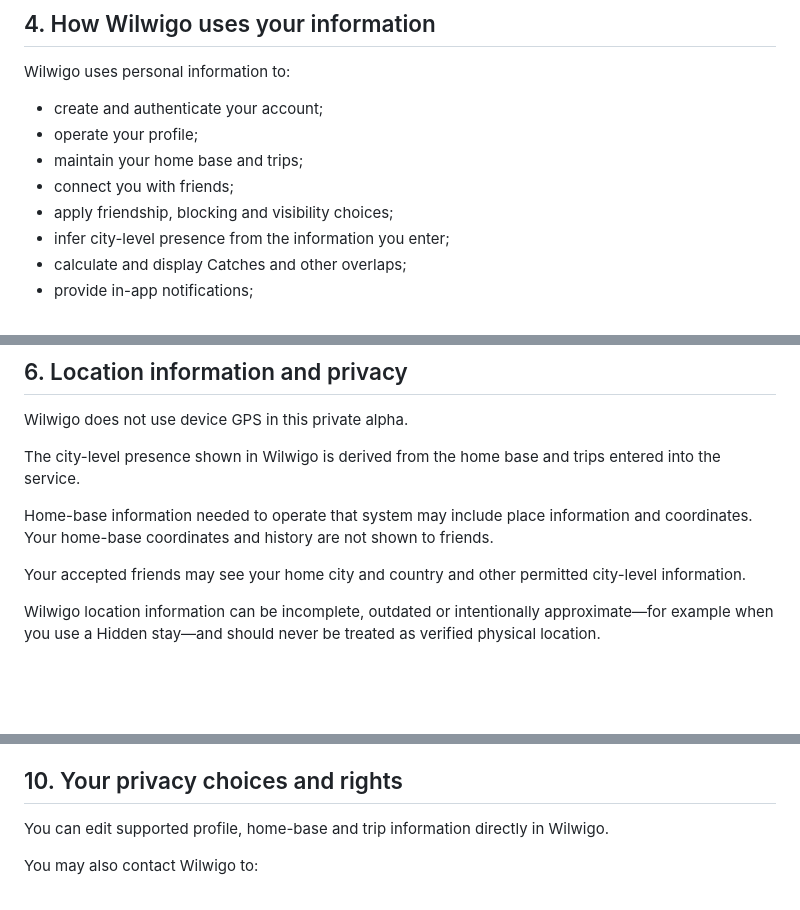
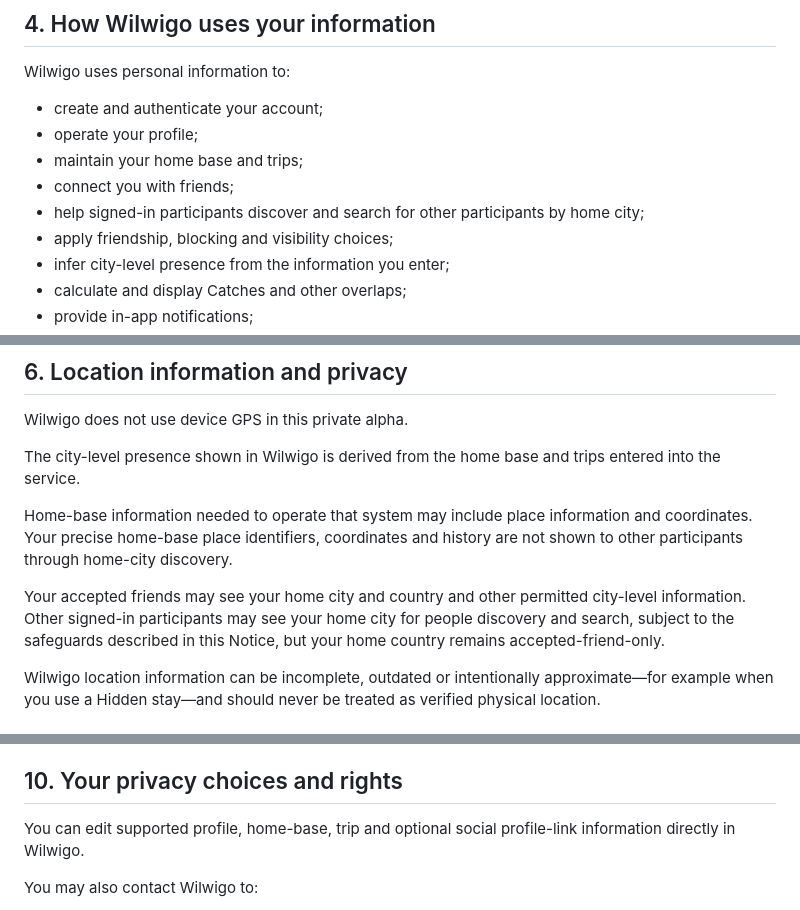
Before and after one commit to Wilwigo/wilwigo-website, a Markdown page: privacy.md, 3 parts joined by grey strips. Drawn GitHub-style; blank space fills up the shorter version.

```diff
--- a/privacy.md
+++ b/privacy.md
@@ -97,6 +108,7 @@ Wilwigo uses personal information to:
 - operate your profile;
 - maintain your home base and trips;
 - connect you with friends;
+- help signed-in participants discover and search for other participants by home city;
 - apply friendship, blocking and visibility choices;
 - infer city-level presence from the information you enter;
 - calculate and display Catches and other overlaps;
@@ -145,9 +163,9 @@ Wilwigo does not use device GPS in this private alpha.
 
 The city-level presence shown in Wilwigo is derived from the home base and trips entered into the service.
 
-Home-base information needed to operate that system may include place information and coordinates. Your home-base coordinates and history are not shown to friends.
+Home-base information needed to operate that system may include place information and coordinates. Your precise home-base place identifiers, coordinates and history are not shown to other participants through home-city discovery.
 
-Your accepted friends may see your home city and country and other permitted city-level information.
+Your accepted friends may see your home city and country and other permitted city-level information. Other signed-in participants may see your home city for people discovery and search, subject to the safeguards described in this Notice, but your home country remains accepted-friend-only.
 
 Wilwigo location information can be incomplete, outdated or intentionally approximate—for example when you use a Hidden stay—and should never be treated as verified physical location.
 
@@ -207,7 +226,7 @@ Some limited information may remain after deletion where reasonably necessary or
 
 ## 10. Your privacy choices and rights
 
-You can edit supported profile, home-base and trip information directly in Wilwigo.
+You can edit supported profile, home-base, trip and optional social profile-link information directly in Wilwigo.
 
 You may also contact Wilwigo to:
 
```
Also changed, not shown: other parts of privacy.md (+26 -8 lines).
